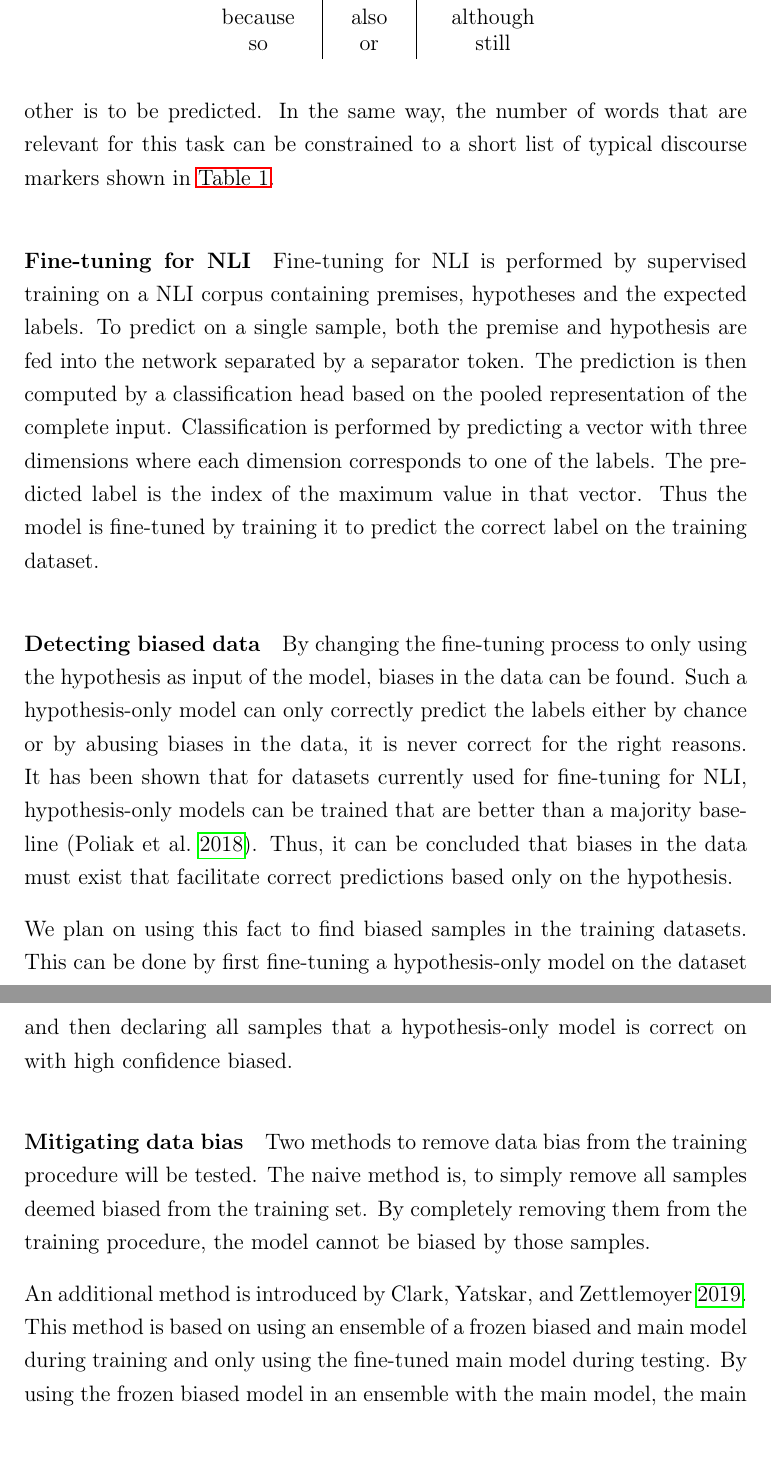
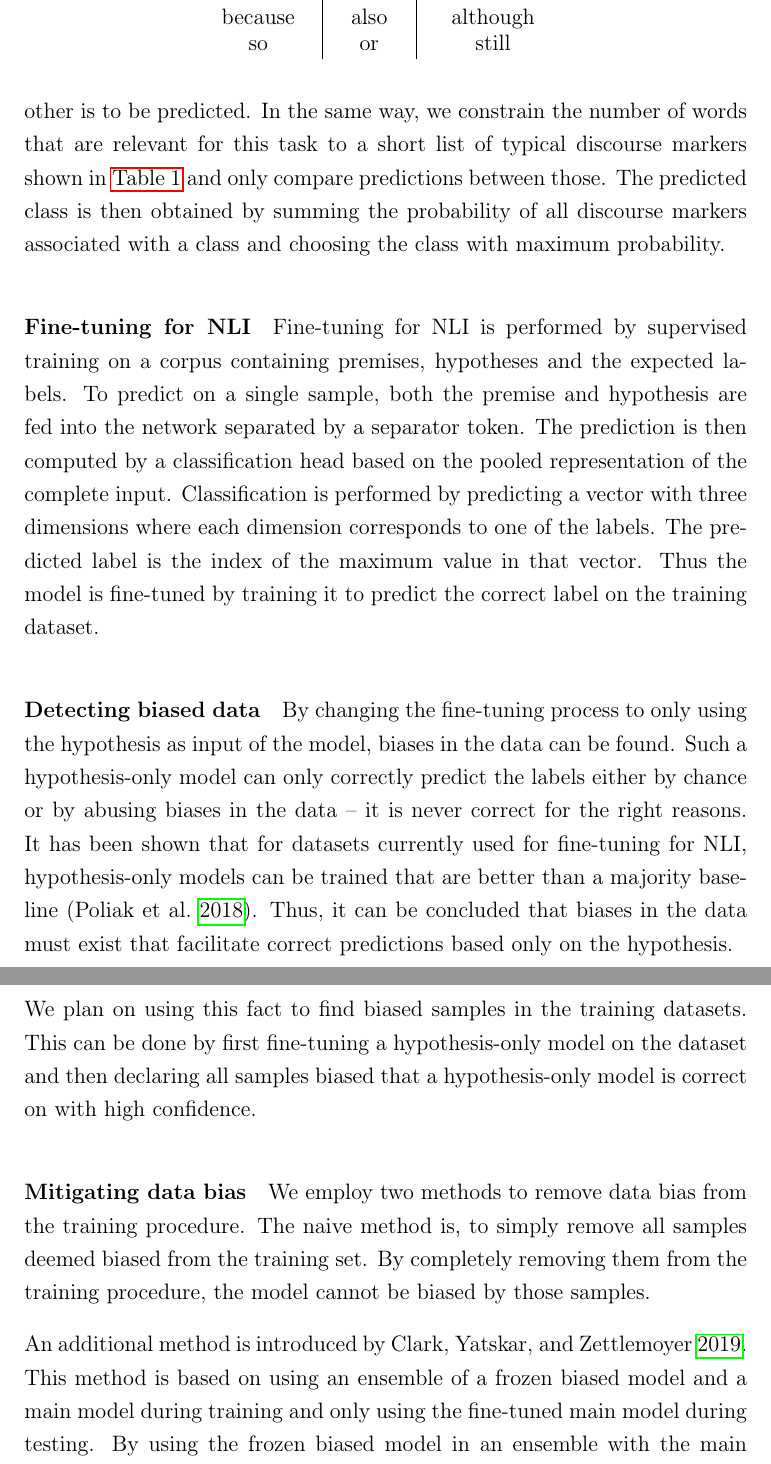
Before and after one commit to study-group-lit/lit, a LaTeX document (outline/pdf/imgrund-loeser-trump-outline.tex): two parts of pages 2 and 3 of 8, joined at a grey line, cut so that both start at the same text, the shorter picture padded with empty space. Compiled offline with pdfLaTeX.

Commit message:
change sentences

```diff
--- a/outline/pdf/imgrund-loeser-trump-outline.tex
+++ b/outline/pdf/imgrund-loeser-trump-outline.tex
@@ -66,23 +66,23 @@ To provide a zero-shot baseline for our experiments, the inherent classification
     \label{tab:discourse:markers}
 \end{table}
 
-This task is inspired by the discourse prediction task introduced by \cite{dissent} in that a word to relate to sentences to each other is to be predicted. In the same way, the number of words that are relevant for this task can be constrained to a short list of typical discourse markers shown in \autoref{tab:discourse:markers}.
+This task is inspired by the discourse prediction task introduced by \cite{dissent} where a word to relate two sentences to each other is to be predicted. In the same way, we constrain the number of words that are relevant for this task to a short list of typical discourse markers shown in \autoref{tab:discourse:markers} and only compare predictions between those. The predicted class is then obtained by summing the probability of all discourse markers associated with a class and choosing the class with maximum probability.
 
 \paragraph{Fine-tuning for \acs{NLI}}
 
-Fine-tuning for \acs{NLI} is performed by supervised training on a \acs{NLI} corpus containing premises, hypotheses and the expected labels. To predict on a single sample, both the premise and hypothesis are fed into the network separated by a separator token. The prediction is then computed by a classification head based on the pooled representation of the complete input. Classification is performed by predicting a vector with three dimensions where each dimension corresponds to one of the labels. The predicted label is the index of the maximum value in that vector. Thus the model is fine-tuned by training it to predict the correct label on the training dataset.
+Fine-tuning for \acs{NLI} is performed by supervised training on a corpus containing premises, hypotheses and the expected labels. To predict on a single sample, both the premise and hypothesis are fed into the network separated by a separator token. The prediction is then computed by a classification head based on the pooled representation of the complete input. Classification is performed by predicting a vector with three dimensions where each dimension corresponds to one of the labels. The predicted label is the index of the maximum value in that vector. Thus the model is fine-tuned by training it to predict the correct label on the training dataset.
 
 \paragraph{Detecting biased data}
 
-By changing the fine-tuning process to only using the hypothesis as input of the model, biases in the data can be found. Such a hypothesis-only model can only correctly predict the labels either by chance or by abusing biases in the data, it is never correct for the right reasons. It has been shown that for datasets currently used for fine-tuning for \acs{NLI}, hypothesis-only models can be trained that are better than a majority baseline (\cite{hyponly}). Thus, it can be concluded that biases in the data must exist that facilitate correct predictions based only on the hypothesis.
+By changing the fine-tuning process to only using the hypothesis as input of the model, biases in the data can be found. Such a hypothesis-only model can only correctly predict the labels either by chance or by abusing biases in the data -- it is never correct for the right reasons. It has been shown that for datasets currently used for fine-tuning for \acs{NLI}, hypothesis-only models can be trained that are better than a majority baseline (\cite{hyponly}). Thus, it can be concluded that biases in the data must exist that facilitate correct predictions based only on the hypothesis.
 
-We plan on using this fact to find biased samples in the training datasets. This can be done by first fine-tuning a hypothesis-only model on the dataset and then declaring all samples that a hypothesis-only model is correct on with high confidence biased.
+We plan on using this fact to find biased samples in the training datasets. This can be done by first fine-tuning a hypothesis-only model on the dataset and then declaring all samples biased that a hypothesis-only model is correct on with high confidence.
 
 \paragraph{Mitigating data bias}
 
-Two methods to remove data bias from the training procedure will be tested. The naive method is, to simply remove all samples deemed biased from the training set. By completely removing them from the training procedure, the model cannot be biased by those samples.
+We employ two methods to remove data bias from the training procedure. The naive method is, to simply remove all samples deemed biased from the training set. By completely removing them from the training procedure, the model cannot be biased by those samples.
 
-An additional method is introduced by \cite{clark2019don}. This method is based on using an ensemble of a frozen biased and main model during training and only using the fine-tuned main model during testing. By using the frozen biased model in an ensemble with the main model, the main model can learn to predict based on patterns other than those based on biases. The ensembling is done by multiplying the prediction of the biased model with the prediction of the main model. The influence of the prediction of the biased model can be reduced by a learned value that is predicted by a secondary head of the main model. By learning to always completely discount the biased model, the model might then learn the biases itself. To prevent this, an additional entropy term is added to the loss function, which punishes the model for discounting the biased prediction too much.
+An additional method is introduced by \cite{clark2019don}. This method is based on using an ensemble of a frozen biased model and a main model during training and only using the fine-tuned main model during testing. By using the frozen biased model in an ensemble with the main model, the main model can learn to predict based on patterns other than those based on biases. The ensembling is done by multiplying the prediction of the biased model with the prediction of the main model. The influence of the prediction of the biased model can be reduced by a learned value that is predicted by a secondary head of the main model. By learning to always completely discount the biased model, the model might then learn the biases itself. To prevent this, an additional entropy term is added to the loss function, which punishes the model for discounting the biased prediction too much. \footnote{For more information and justification of this procedure compare with section 3.2 of \cite{clark2019don}.}
 
 \section{Models and Data Sets} \label{sec:models_datasets}
 \paragraph{Models}
```
Also changed, not shown: outline/pdf/imgrund-loeser-trump-outline.tex (2 more changed lines).
